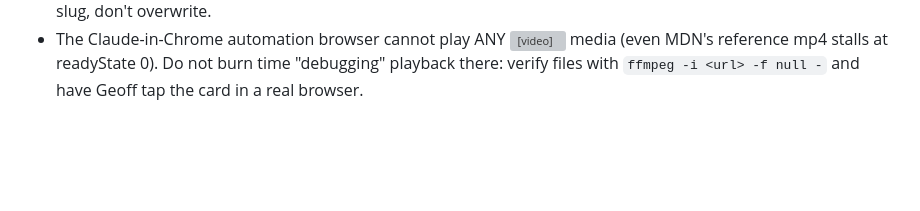
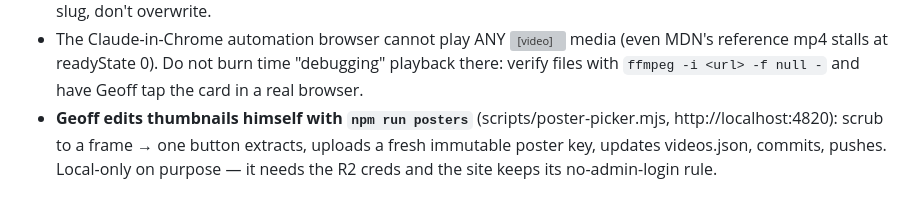
Before and after one commit to SDubMedia/sdubmedia-redesign, a Markdown page: CLAUDE.md, the part around the change. Drawn GitHub-style; blank space fills up the shorter version; grey boxes are pictures that could not be loaded.

Commit message:
docs: note the poster-picker workflow
Co-Authored-By: Claude Fable 5 <noreply@anthropic.com>

```diff
--- a/CLAUDE.md
+++ b/CLAUDE.md
@@ -215,3 +215,7 @@ served from the r2.dev public URL in `src/lib/video-manifest.mjs` (creds in
   MDN's reference mp4 stalls at readyState 0). Do not burn time "debugging"
   playback there: verify files with `ffmpeg -i <url> -f null -` and have Geoff
   tap the card in a real browser.
+- **Geoff edits thumbnails himself with `npm run posters`** (scripts/poster-picker.mjs,
+  http://localhost:4820): scrub to a frame → one button extracts, uploads a fresh
+  immutable poster key, updates videos.json, commits, pushes. Local-only on purpose —
+  it needs the R2 creds and the site keeps its no-admin-login rule.
```
